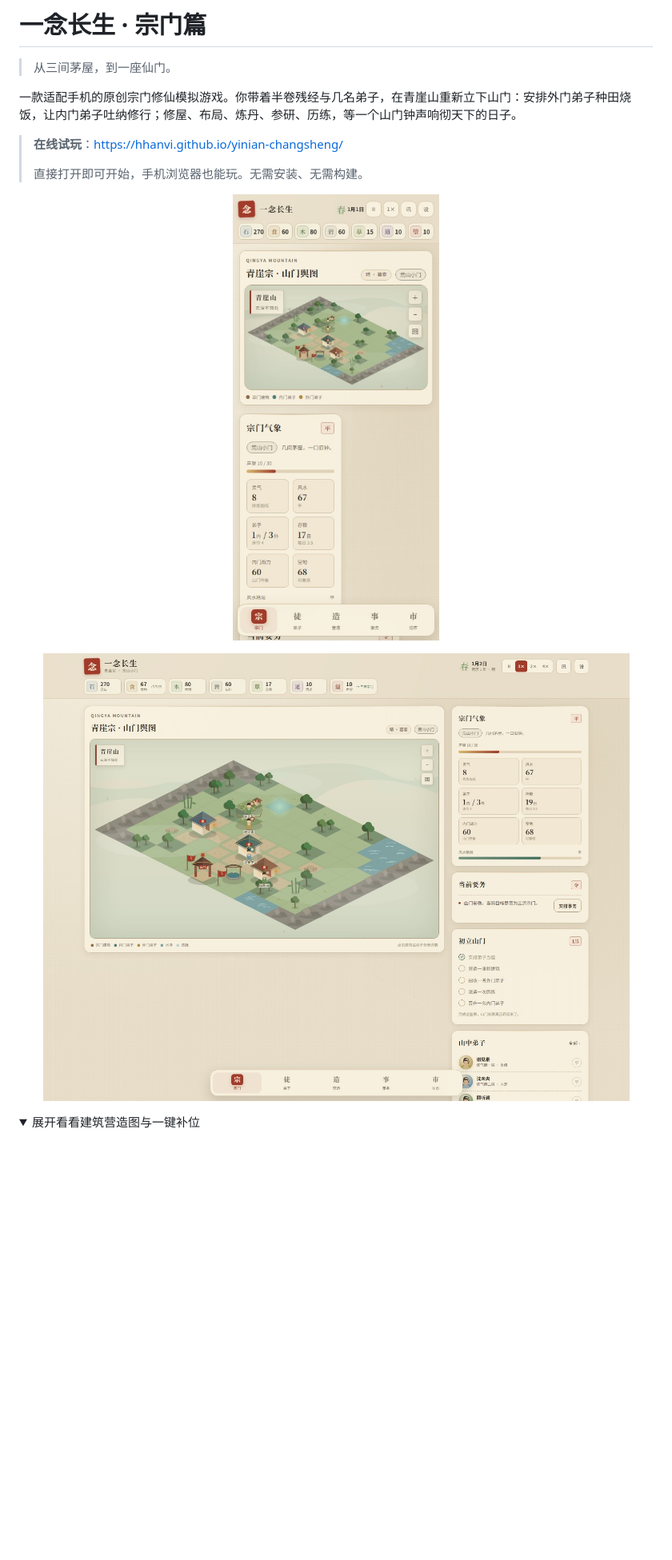
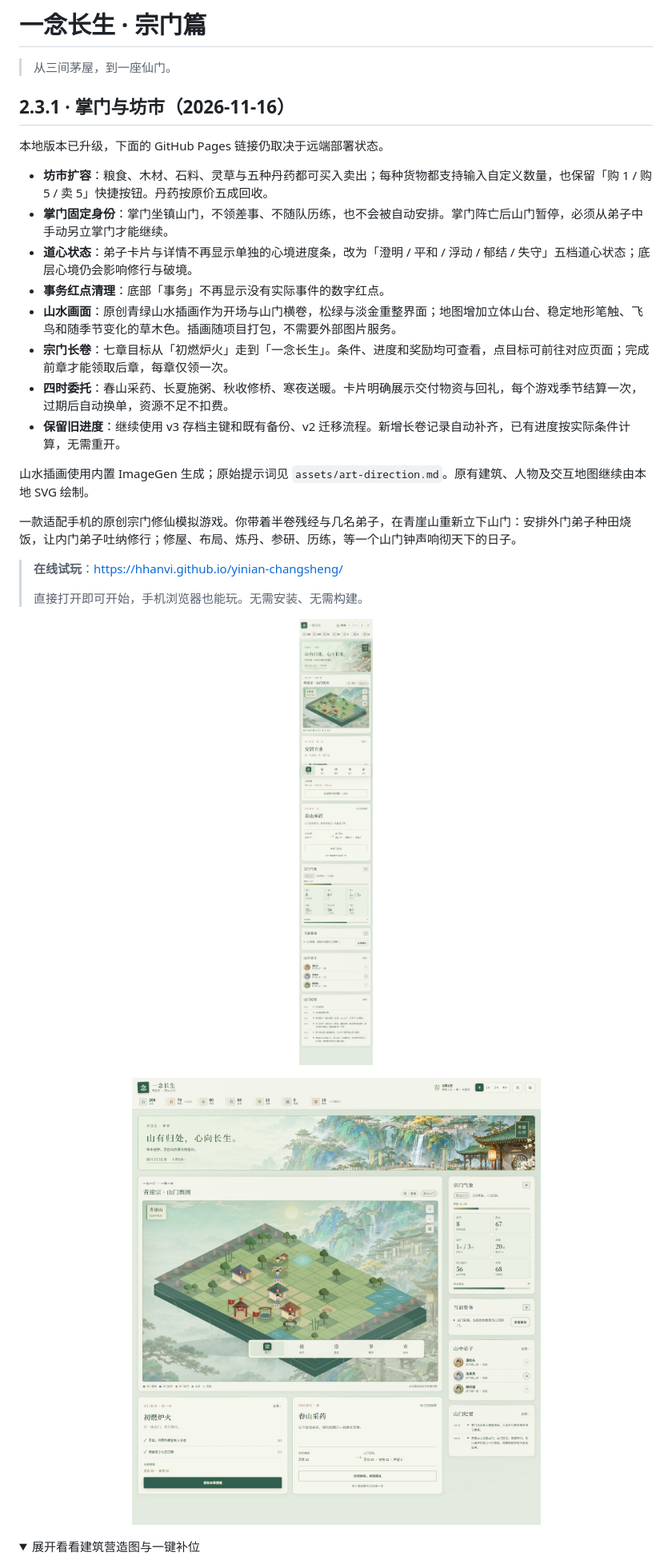
Before and after one commit to hhanvi/yinian-changsheng, a Markdown page: README.md, the part around one of its changes. Shown at 80% size. Rendered like a GitHub page; pictures changed too: assets/screenshot-v2.3-desktop.jpg (added), assets/screenshot-v2.3-mobile.jpg (added); folded sections open; blank space fills up the shorter version.

```diff
--- a/README.md
+++ b/README.md
@@ -1,6 +1,21 @@
 # 一念长生 · 宗门篇
 
 > 从三间茅屋，到一座仙门。
+
+## 2.3.1 · 掌门与坊市（2026-11-16）
+
+本地版本已升级，下面的 GitHub Pages 链接仍取决于远端部署状态。
+
+- **坊市扩容**：粮食、木材、石料、灵草与五种丹药都可买入卖出；每种货物都支持输入自定义数量，也保留「购 1 / 购 5 / 卖 5」快捷按钮。丹药按原价五成回收。
+- **掌门固定身份**：掌门坐镇山门，不领差事、不随队历练，也不会被自动安排。掌门阵亡后山门暂停，必须从弟子中手动另立掌门才能继续。
+- **道心状态**：弟子卡片与详情不再显示单独的心境进度条，改为「澄明 / 平和 / 浮动 / 郁结 / 失守」五档道心状态；底层心境仍会影响修行与破境。
+- **事务红点清理**：底部「事务」不再显示没有实际事件的数字红点。
+- **山水画面**：原创青绿山水插画作为开场与山门横卷，松绿与淡金重整界面；地图增加立体山台、稳定地形笔触、飞鸟和随季节变化的草木色。插画随项目打包，不需要外部图片服务。
+- **宗门长卷**：七章目标从「初燃炉火」走到「一念长生」。条件、进度和奖励均可查看，点目标可前往对应页面；完成前章才能领取后章，每章仅领一次。
+- **四时委托**：春山采药、长夏施粥、秋收修桥、寒夜送暖。卡片明确展示交付物资与回礼，每个游戏季节结算一次，过期后自动换单，资源不足不扣费。
+- **保留旧进度**：继续使用 v3 存档主键和既有备份、v2 迁移流程。新增长卷记录自动补齐，已有进度按实际条件计算，无需重开。
+
+山水插画使用内置 ImageGen 生成；原始提示词见 `assets/art-direction.md`。原有建筑、人物及交互地图继续由本地 SVG 绘制。
 
 一款适配手机的原创宗门修仙模拟游戏。你带着半卷残经与几名弟子，在青崖山重新立下山门：安排外门弟子种田烧饭，让内门弟子吐纳修行；修屋、布局、炼丹、参研、历练，等一个山门钟声响彻天下的日子。
 
@@ -8,8 +23,8 @@
 >
 > 直接打开即可开始，手机浏览器也能玩。无需安装、无需构建。
 
-<p align="center"><img src="assets/screenshot-mobile.jpg" alt="手机端宗门舆图" width="320"></p>
-<p align="center"><img src="assets/screenshot-desktop.jpg" alt="桌面端宗门舆图" width="820"></p>
+<p align="center"><img src="assets/screenshot-v2.3-mobile.jpg" alt="手机端宗门舆图" width="320"></p>
+<p align="center"><img src="assets/screenshot-v2.3-desktop.jpg" alt="桌面端宗门舆图" width="820"></p>
 
 <details>
 <summary>展开看看建筑营造图与一键补位</summary>
```
Also changed, not shown: other parts of README.md (+8 -5 lines), assets/art-direction.md (added, +9 -0 lines), assets/qingya-panorama.jpg (added), 11 other files.
